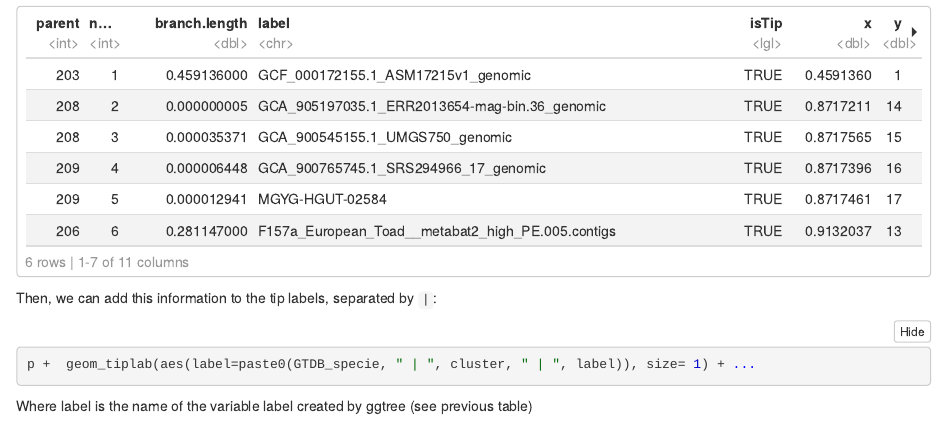
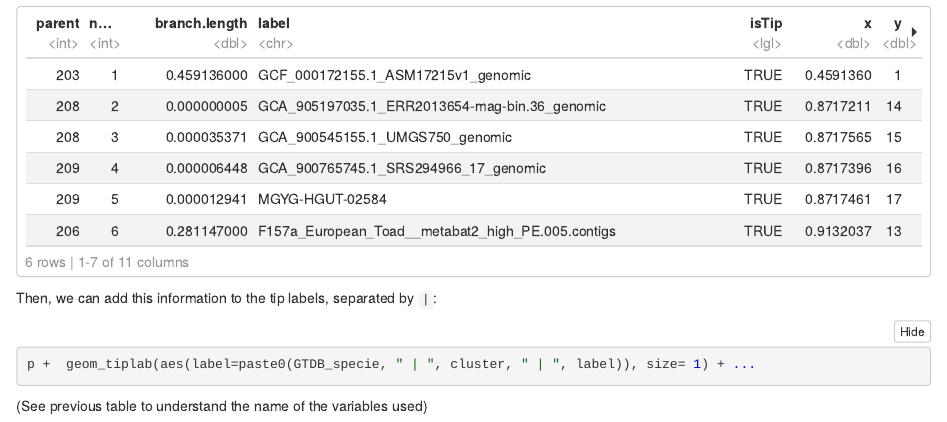
Before and after one commit to jpca21/EvolMicroLab_UM, an R Markdown document (Workflows/ggtree/ggtree_examples.Rmd): the page in a window 1100 px wide, from 5370 px down. The pictures show the output file Workflows/ggtree/ggtree_examples.nb.html that the author committed with the source, opened offline.

````diff
--- a/Workflows/ggtree/ggtree_examples.Rmd
+++ b/Workflows/ggtree/ggtree_examples.Rmd
@@ -115,4 +115,4 @@
 ```R
 p +  geom_tiplab(aes(label=paste0(GTDB_specie, " | ", cluster, " | ", label)), size= 1) + ...
 ```
-Where label is the name of the variable label created by ggtree (see previous table)
+(See previous table to understand the name of the variables used)
````
Also changed, not shown: Workflows/ggtree/ggtree_examples.nb.html.
